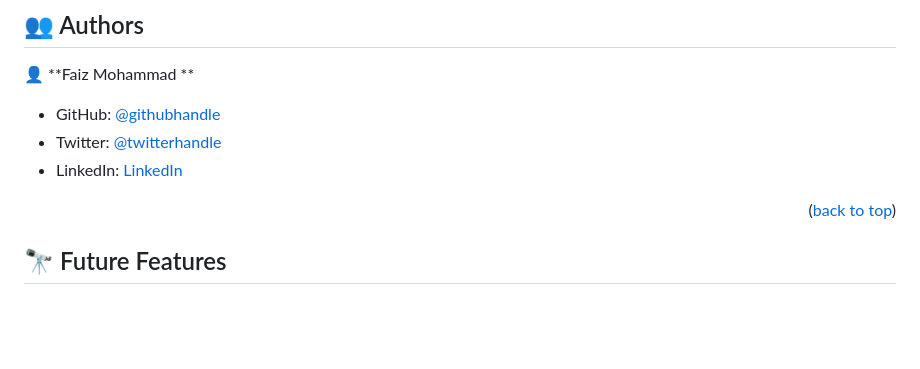
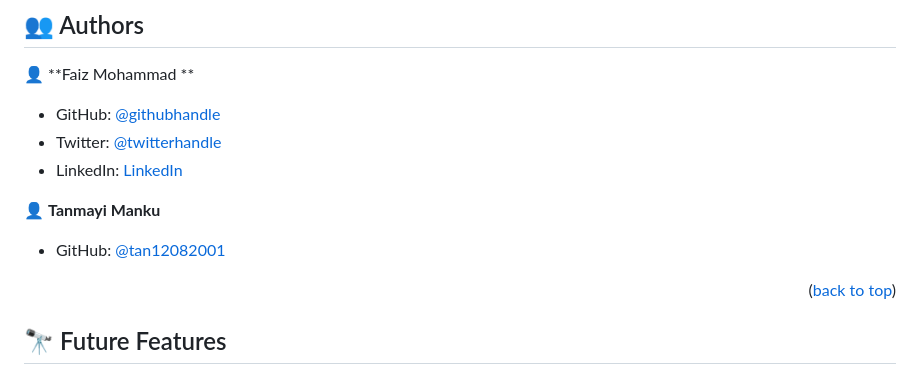
Before and after one commit to the-faizmohammad/my-portfolio, a Markdown page: README.md, the part around the change. GitHub-like rendering; blank space fills up the shorter version.

```diff
--- a/README.md
+++ b/README.md
@@ -123,6 +123,9 @@ Deploy this project on any websever
 - Twitter: [@twitterhandle](https://twitter.com/FaizMoh58742600)
 - LinkedIn: [LinkedIn](https://twitter.com/FaizMoh58742600)
 
+👤 **Tanmayi Manku**
+- GitHub: [@tan12082001](https://github.com/tan12082001)
+
 <p align="right">(<a href="#readme-top">back to top</a>)</p>
 
 ## 🔭 Future Features <a name="future-features"></a>
```
